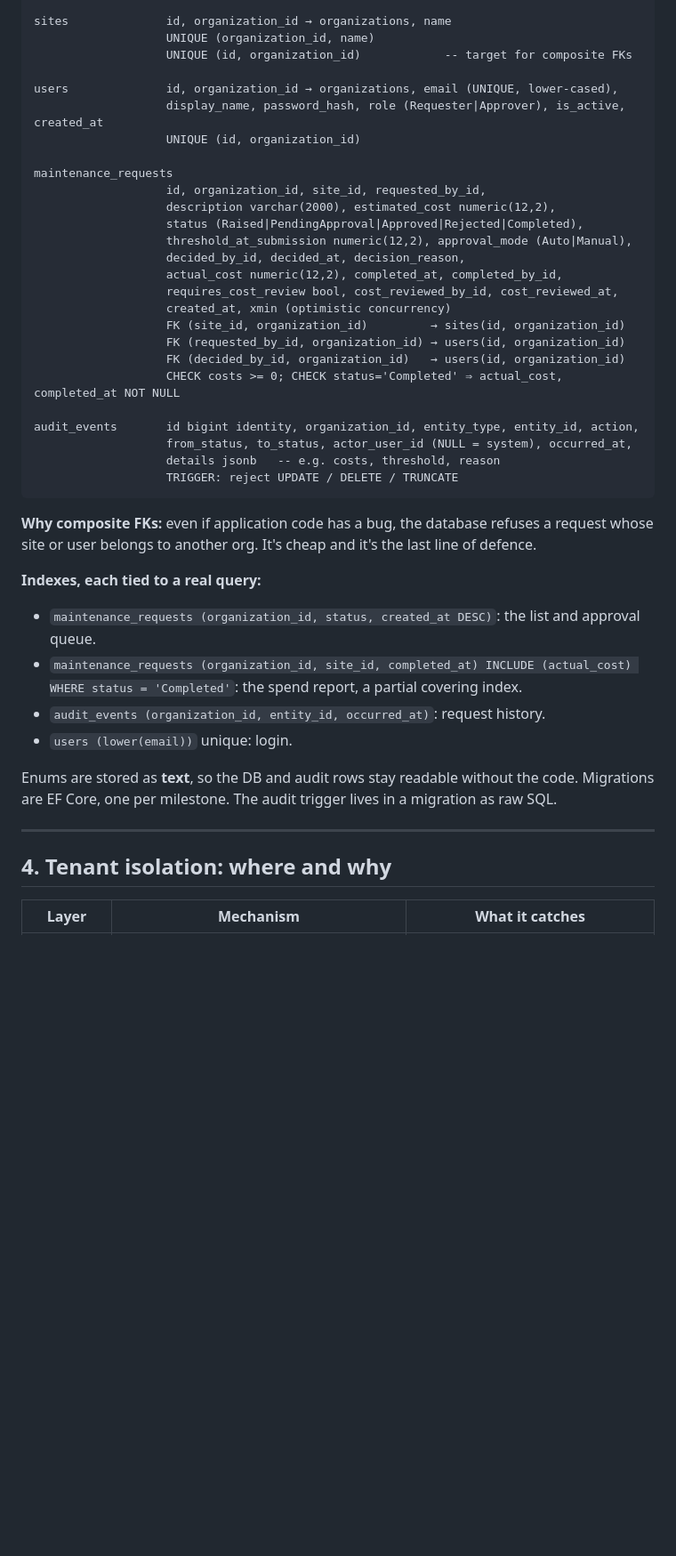
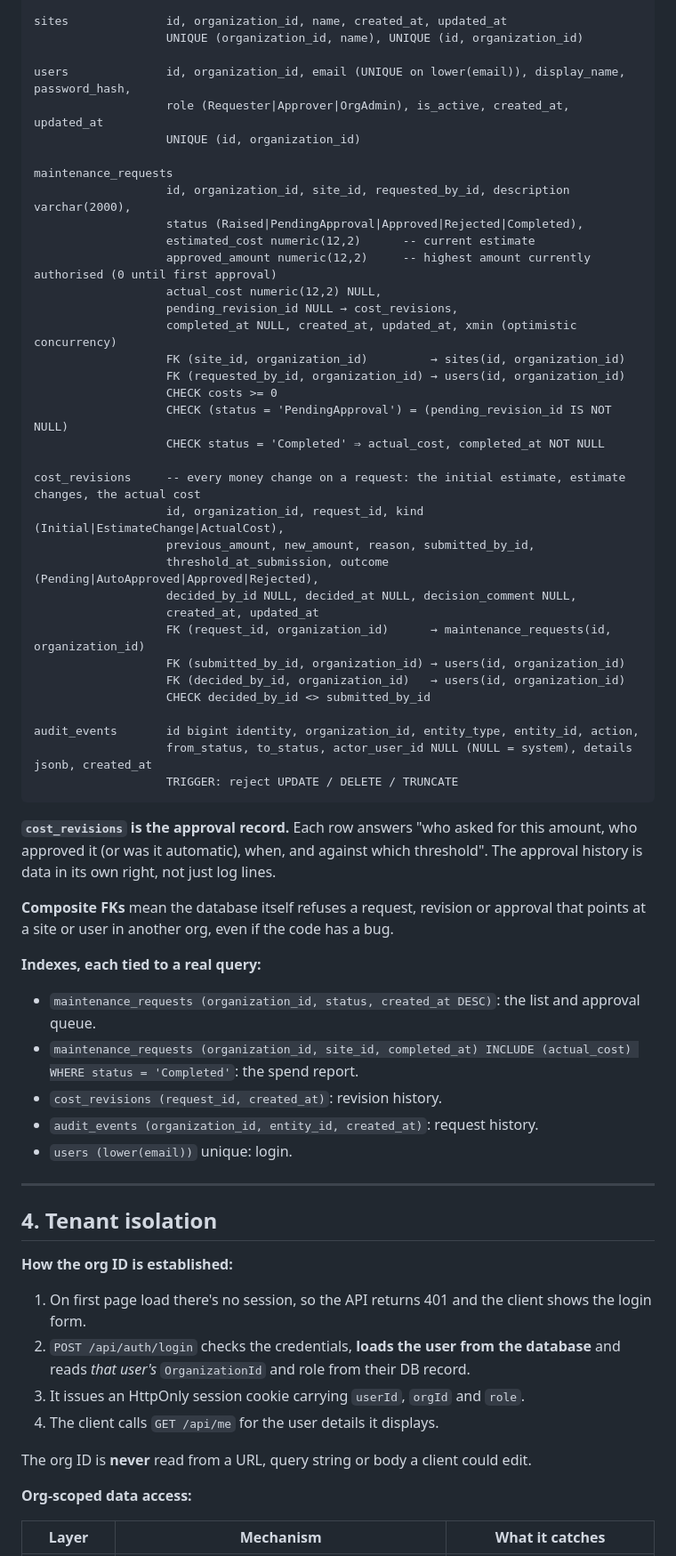
Before and after one commit to MoqeetUlHassan/Assessment, a Markdown page: PLAN.md, the part around one of its changes. Shown at 89% size. GitHub-like rendering; blank space fills up the shorter version.

````diff
--- a/PLAN.md
+++ b/PLAN.md
@@ -53,45 +65,65 @@ organizations      id, name, approval_threshold numeric(12,2) CHECK >= 0, create
 
-sites              id, organization_id → organizations, name
-                   UNIQUE (organization_id, name)
-                   UNIQUE (id, organization_id)            -- target for composite FKs
+sites              id, organization_id, name, created_at, updated_at
+                   UNIQUE (organization_id, name), UNIQUE (id, organization_id)
 
-users              id, organization_id → organizations, email (UNIQUE, lower-cased),
-                   display_name, password_hash, role (Requester|Approver), is_active, created_at
+users              id, organization_id, email (UNIQUE on lower(email)), display_name, password_hash,
+                   role (Requester|Approver|OrgAdmin), is_active, created_at, updated_at
                    UNIQUE (id, organization_id)
 
 maintenance_requests
-                   id, organization_id, site_id, requested_by_id,
-                   description varchar(2000), estimated_cost numeric(12,2),
+                   id, organization_id, site_id, requested_by_id, description varchar(2000),
                    status (Raised|PendingApproval|Approved|Rejected|Completed),
-                   threshold_at_submission numeric(12,2), approval_mode (Auto|Manual),
-                   decided_by_id, decided_at, decision_reason,
-                   actual_cost numeric(12,2), completed_at, completed_by_id,
-                   requires_cost_review bool, cost_reviewed_by_id, cost_reviewed_at,
-                   created_at, xmin (optimistic concurrency)
+                   estimated_cost numeric(12,2)      -- current estimate
+                   approved_amount numeric(12,2)     -- highest amount currently authorised (0 until first approval)
+                   actual_cost numeric(12,2) NULL,
+                   pending_revision_id NULL → cost_revisions,
+                   completed_at NULL, created_at, updated_at, xmin (optimistic concurrency)
                    FK (site_id, organization_id)         → sites(id, organization_id)
                    FK (requested_by_id, organization_id) → users(id, organization_id)
+                   CHECK costs >= 0
+                   CHECK (status = 'PendingApproval') = (pending_revision_id IS NOT NULL)
+                   CHECK status = 'Completed' ⇒ actual_cost, completed_at NOT NULL
+
+cost_revisions     -- every money change on a request: the initial estimate, estimate changes, the actual cost
+                   id, organization_id, request_id, kind (Initial|EstimateChange|ActualCost),
+                   previous_amount, new_amount, reason, submitted_by_id,
+                   threshold_at_submission, outcome (Pending|AutoApproved|Approved|Rejected),
+                   decided_by_id NULL, decided_at NULL, decision_comment NULL,
+                   created_at, updated_at
+                   FK (request_id, organization_id)      → maintenance_requests(id, organization_id)
+                   FK (submitted_by_id, organization_id) → users(id, organization_id)
                    FK (decided_by_id, organization_id)   → users(id, organization_id)
-                   CHECK costs >= 0; CHECK status='Completed' ⇒ actual_cost, completed_at NOT NULL
+                   CHECK decided_by_id <> submitted_by_id
 
 audit_events       id bigint identity, organization_id, entity_type, entity_id, action,
-                   from_status, to_status, actor_user_id (NULL = system), occurred_at,
-                   details jsonb   -- e.g. costs, threshold, reason
+                   from_status, to_status, actor_user_id NULL (NULL = system), details jsonb, created_at
                    TRIGGER: reject UPDATE / DELETE / TRUNCATE
 ```
 
-**Why composite FKs:** even if application code has a bug, the database refuses a request whose site or user belongs to another org. It's cheap and it's the last line of defence.
+**`cost_revisions` is the approval record.** Each row answers "who asked for this amount, who approved it (or was it automatic), when, and against which threshold". The approval history is data in its own right, not just log lines.
+
+**Composite FKs** mean the database itself refuses a request, revision or approval that points at a site or user in another org, even if the code has a bug.
 
 **Indexes, each tied to a real query:**
 - `maintenance_requests (organization_id, status, created_at DESC)`: the list and approval queue.
-- `maintenance_requests (organization_id, site_id, completed_at) INCLUDE (actual_cost) WHERE status = 'Completed'`: the spend report, a partial covering index.
-- `audit_events (organization_id, entity_id, occurred_at)`: request history.
+- `maintenance_requests (organization_id, site_id, completed_at) INCLUDE (actual_cost) WHERE status = 'Completed'`: the spend report.
+- `cost_revisions (request_id, created_at)`: revision history.
+- `audit_events (organization_id, entity_id, created_at)`: request history.
 - `users (lower(email))` unique: login.
-
-Enums are stored as **text**, so the DB and audit rows stay readable without the code. Migrations are EF Core, one per milestone. The audit trigger lives in a migration as raw SQL.
 
 ---
 
-## 4. Tenant isolation: where and why
+## 4. Tenant isolation
+
+**How the org ID is established:**
+1. On first page load there's no session, so the API returns 401 and the client shows the login form.
+2. `POST /api/auth/login` checks the credentials, **loads the user from the database** and reads *that user's* `OrganizationId` and role from their DB record.
+3. It issues an HttpOnly session cookie carrying `userId`, `orgId` and `role`.
+4. The client calls `GET /api/me` for the user details it displays.
+
+The org ID is **never** read from a URL, query string or body a client could edit.
+
+**Org-scoped data access:**
 
 | Layer | Mechanism | What it catches |
 |---|---|---|
````
Also changed, not shown: other parts of PLAN.md (+190 -137 lines).
